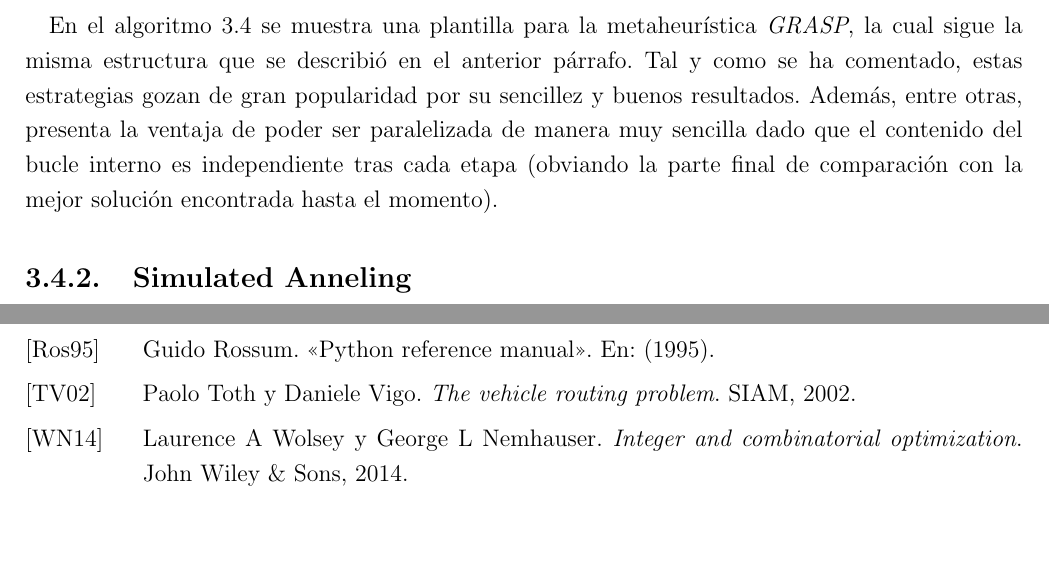
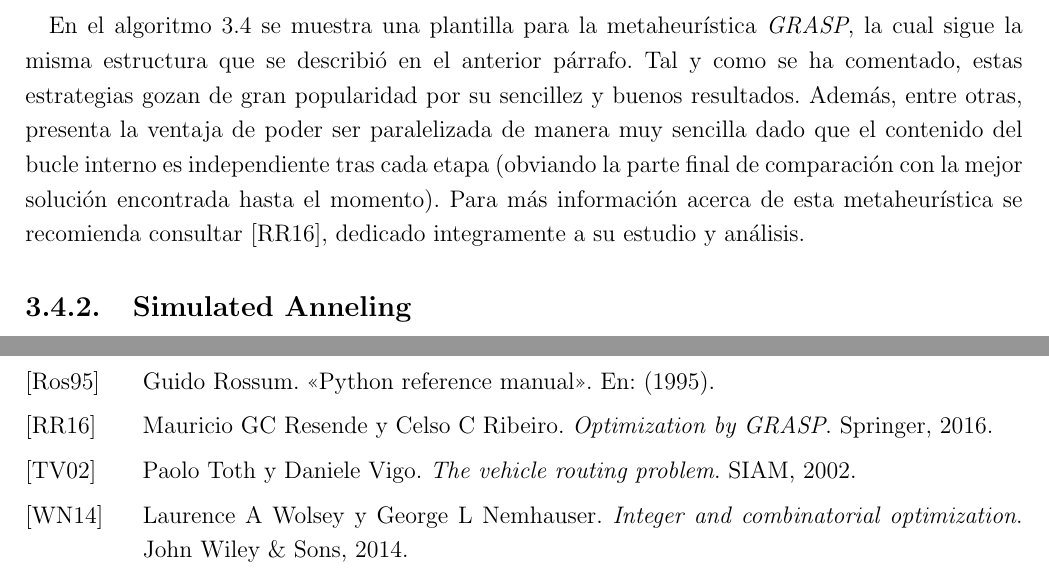
Before and after one commit to garciparedes/tfg-dial-a-ride-problem, a LaTeX thesis (document.tex, which reads tex/chapters/solving.tex): two parts of pages 52 and 91 of 92, joined at a grey line, cut so that both start at the same text, the shorter picture padded with empty space. Compiled offline with pdfLaTeX.

Commit message:
* Included "Optimization by GRASP" reference.

```diff
--- a/tex/chapters/solving.tex
+++ b/tex/chapters/solving.tex
@@ -295,7 +295,7 @@
       \end{algorithm}
 
       \paragraph{}
-      En el \cref{code:solving_grasp} se muestra una plantilla para la metaheurística \emph{GRASP}, la cual sigue la misma estructura que se describió en el anterior párrafo. Tal y como se ha comentado, estas estrategias gozan de gran popularidad por su sencillez y buenos resultados. Además, entre otras, presenta la ventaja de poder ser paralelizada de manera muy sencilla dado que el contenido del bucle interno es independiente tras cada etapa (obviando la parte final de comparación con la mejor solución encontrada hasta el momento).
+      En el \cref{code:solving_grasp} se muestra una plantilla para la metaheurística \emph{GRASP}, la cual sigue la misma estructura que se describió en el anterior párrafo. Tal y como se ha comentado, estas estrategias gozan de gran popularidad por su sencillez y buenos resultados. Además, entre otras, presenta la ventaja de poder ser paralelizada de manera muy sencilla dado que el contenido del bucle interno es independiente tras cada etapa (obviando la parte final de comparación con la mejor solución encontrada hasta el momento). Para más información acerca de esta metaheurística se recomienda consultar \cite{resende2016optimization}, dedicado integramente a su estudio y análisis.
 
       \subsection{Simulated Anneling}
       \label{sec:solving_simulated_anneling}
```
Also changed, not shown: document.pdf.
